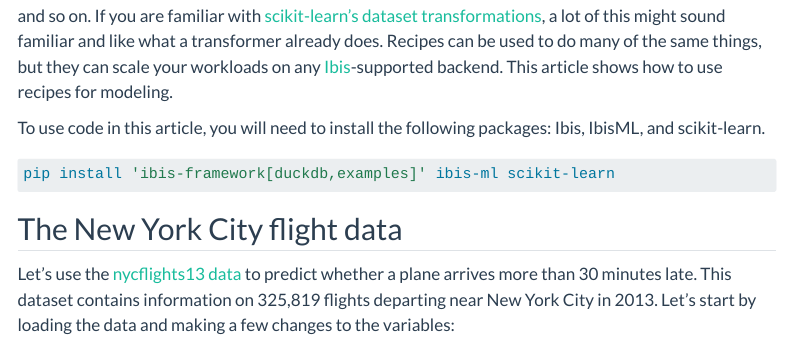
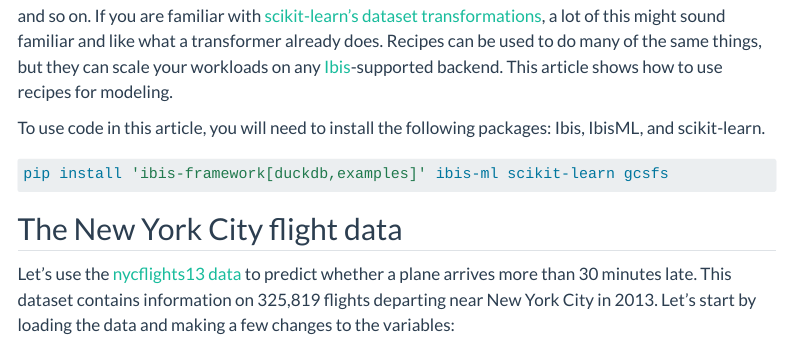
Before and after one commit to ibis-project/ibis-ml, a Quarto document (docs/tutorial/scikit-learn.qmd): the page in a window 1100 px wide, from 400 px down. Rendered offline with R 4.5, knitr and Pandoc in place of Quarto, with nearby package versions; some code elsewhere in the file could not run offline; menus at the side of the page are left out; long lines of code are wrapped.

Commit message:
Update scikit-learn.qmd

````diff
--- a/docs/tutorial/scikit-learn.qmd
+++ b/docs/tutorial/scikit-learn.qmd
@@ -23,7 +23,7 @@
 To use code in this article, you will need to install the following packages: Ibis, IbisML, and scikit-learn.
 
 ```bash
-pip install 'ibis-framework[duckdb,examples]' ibis-ml scikit-learn
+pip install 'ibis-framework[duckdb,examples]' ibis-ml scikit-learn gcsfs
 ```
 
 ## The New York City flight data
````
